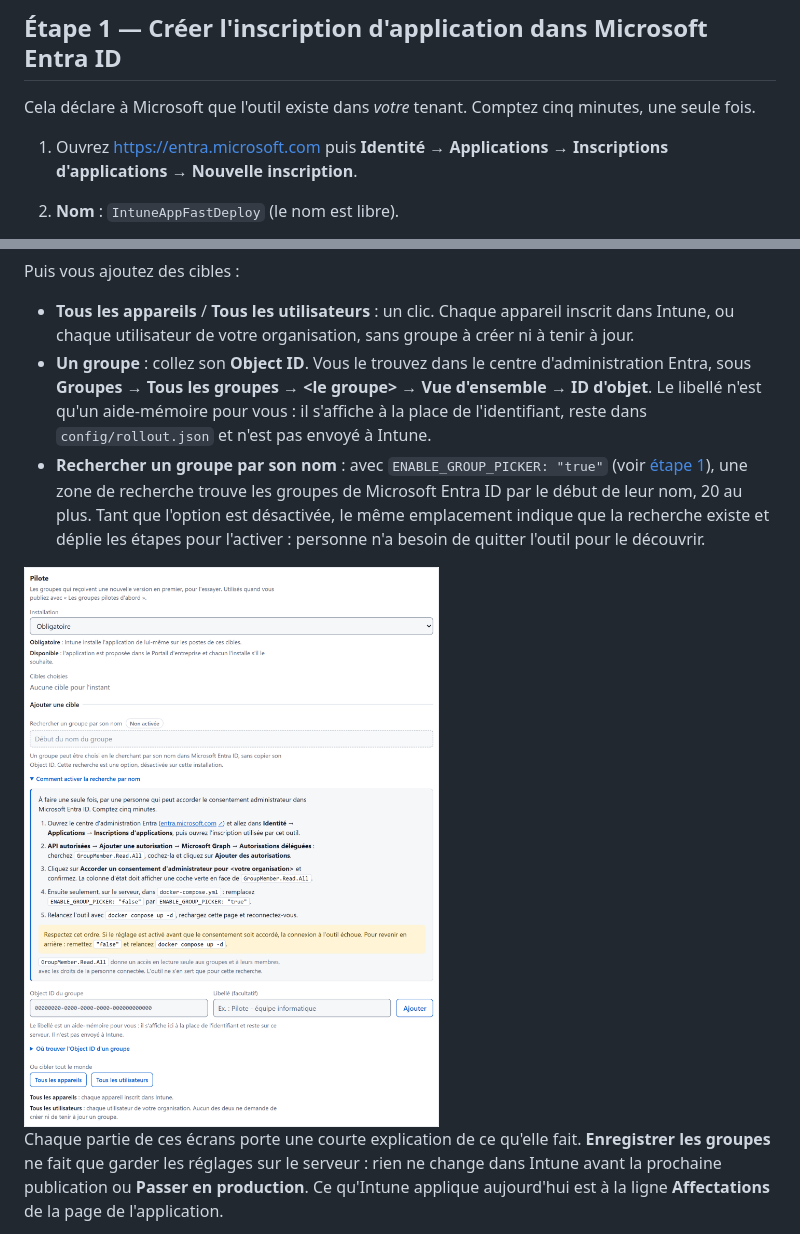
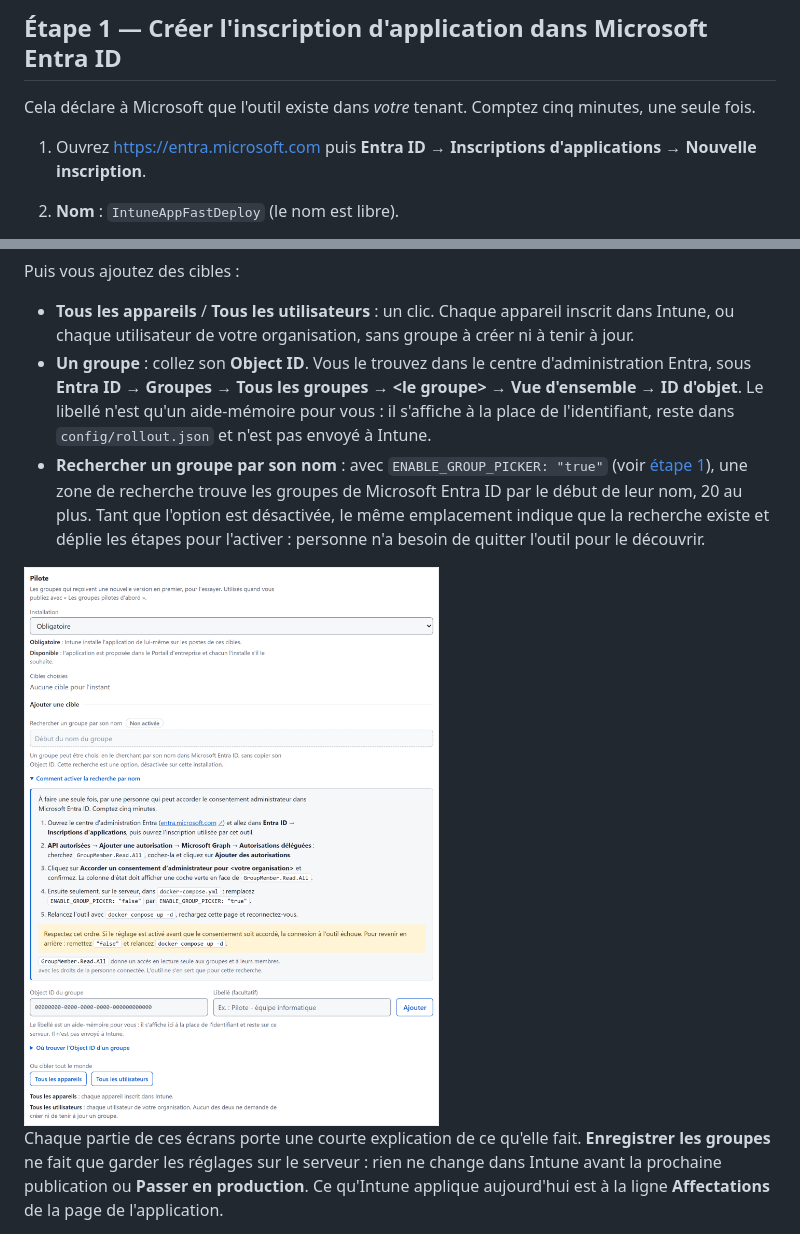
Before and after one commit to jclayssen/IntuneAppFastDeploy, a Markdown page: README.fr.md, 2 parts joined by grey strips. Drawn GitHub-style; pictures changed too: docs/screenshots/fr/14-group-search-setup.png.

```diff
--- a/README.fr.md
+++ b/README.fr.md
@@ -116,7 +116,7 @@ Ces écrans viennent de la démonstration intégrée, qui tourne face à un Intu
 
 Cela déclare à Microsoft que l'outil existe dans *votre* tenant. Comptez cinq minutes, une seule fois.
 
-1. Ouvrez <https://entra.microsoft.com> puis **Identité → Applications → Inscriptions d'applications → Nouvelle inscription**.
+1. Ouvrez <https://entra.microsoft.com> puis **Entra ID → Inscriptions d'applications → Nouvelle inscription**.
 2. **Nom** : `IntuneAppFastDeploy` (le nom est libre).
 3. **Types de comptes pris en charge** : *Comptes dans cet annuaire d'organisation uniquement (locataire unique)*.
 4. **URI de redirection** : choisissez la plateforme **Client public/natif (mobile et bureau)** et saisissez :
@@ -280,7 +280,7 @@ Pour chacun, vous choisissez comment Intune installe l'application :
 Puis vous ajoutez des cibles :
 
 - **Tous les appareils** / **Tous les utilisateurs** : un clic. Chaque appareil inscrit dans Intune, ou chaque utilisateur de votre organisation, sans groupe à créer ni à tenir à jour.
-- **Un groupe** : collez son **Object ID**. Vous le trouvez dans le centre d'administration Entra, sous **Groupes → Tous les groupes → \<le groupe\> → Vue d'ensemble → ID d'objet**. Le libellé n'est qu'un aide-mémoire pour vous : il s'affiche à la place de l'identifiant, reste dans `config/rollout.json` et n'est pas envoyé à Intune.
+- **Un groupe** : collez son **Object ID**. Vous le trouvez dans le centre d'administration Entra, sous **Entra ID → Groupes → Tous les groupes → \<le groupe\> → Vue d'ensemble → ID d'objet**. Le libellé n'est qu'un aide-mémoire pour vous : il s'affiche à la place de l'identifiant, reste dans `config/rollout.json` et n'est pas envoyé à Intune.
 - **Rechercher un groupe par son nom** : avec `ENABLE_GROUP_PICKER: "true"` (voir [étape 1](#étape-1--créer-linscription-dapplication-dans-microsoft-entra-id)), une zone de recherche trouve les groupes de Microsoft Entra ID par le début de leur nom, 20 au plus. Tant que l'option est désactivée, le même emplacement indique que la recherche existe et déplie les étapes pour l'activer : personne n'a besoin de quitter l'outil pour le découvrir.
 
 <img src="docs/screenshots/fr/14-group-search-setup.png" alt="Bloc Pilote de la page d'une application : la recherche par nom indiquée comme non activée avec les étapes d'activation dépliées, les champs Object ID et libellé, et les boutons Tous les appareils et Tous les utilisateurs" width="780">
```
Also changed, not shown: README.md (+2 -2 lines), docs/screenshots/en/14-group-search-setup.png, 4 other files.
